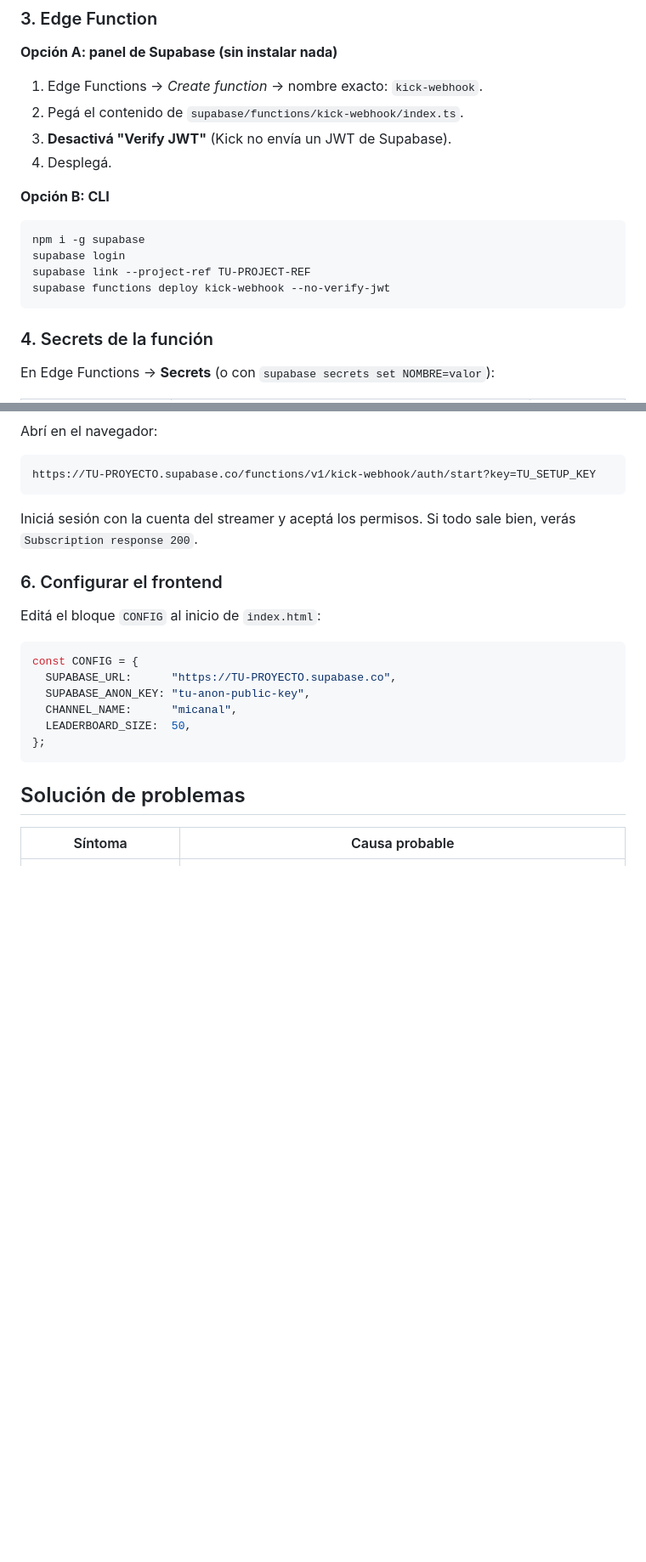
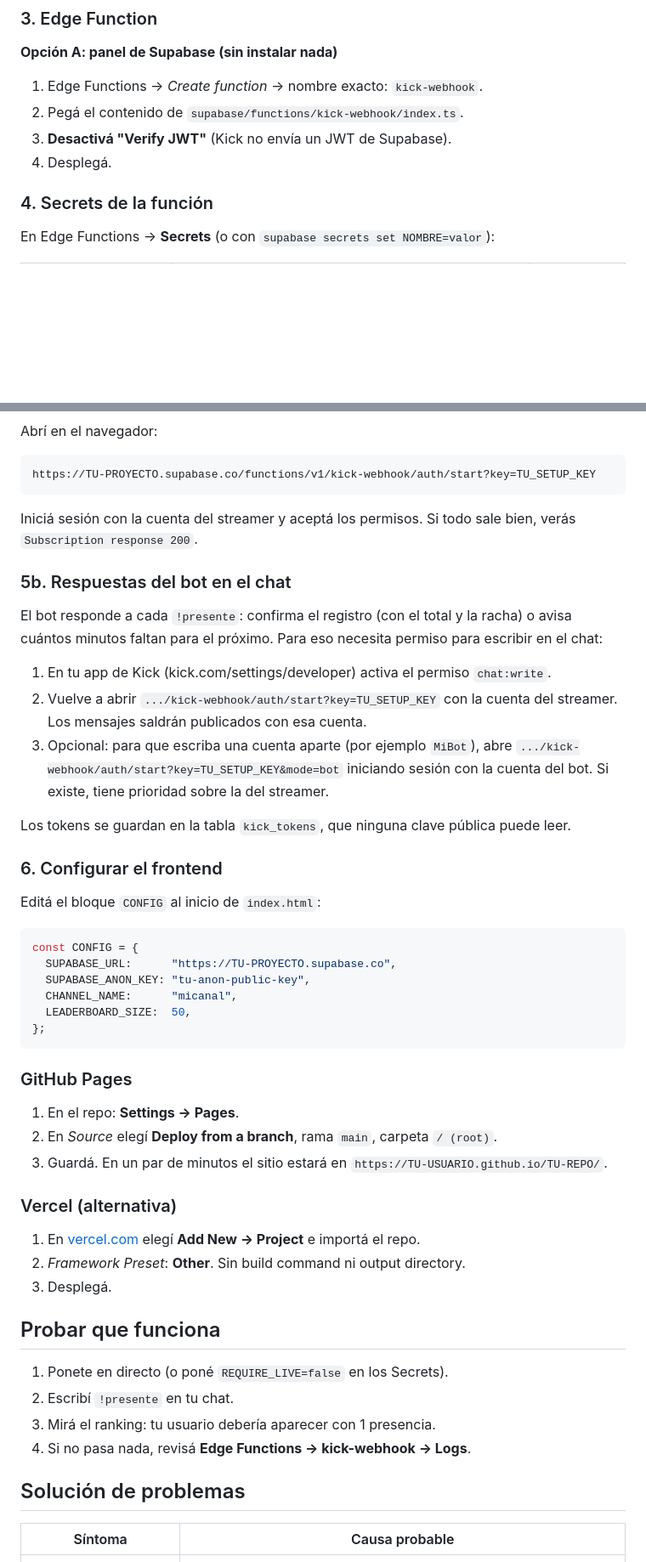
Before and after one commit to JustKarlos/presencia, a Markdown page: README.md, 2 parts joined by grey strips. Shown at 85% size. GitHub-like rendering; blank space fills up the shorter version.

````diff
--- a/README.md
+++ b/README.md
@@ -65,15 +68,6 @@ Chat de Kick → webhook de Kick → Edge Function (kick-webhook) → register_p
 3. **Desactivá "Verify JWT"** (Kick no envía un JWT de Supabase).
 4. Desplegá.
 
-**Opción B: CLI**
-
-```bash
-npm i -g supabase
-supabase login
-supabase link --project-ref TU-PROJECT-REF
-supabase functions deploy kick-webhook --no-verify-jwt
-```
-
 ### 4. Secrets de la función
 
 En Edge Functions → **Secrets** (o con `supabase secrets set NOMBRE=valor`):
@@ -99,6 +96,16 @@ https://TU-PROYECTO.supabase.co/functions/v1/kick-webhook/auth/start?key=TU_SETU
 
 Iniciá sesión con la cuenta del streamer y aceptá los permisos. Si todo sale bien, verás `Subscription response 200`.
 
+### 5b. Respuestas del bot en el chat
+
+El bot responde a cada `!presente`: confirma el registro (con el total y la racha) o avisa cuántos minutos faltan para el próximo. Para eso necesita permiso para escribir en el chat:
+
+1. En tu app de Kick (kick.com/settings/developer) activa el permiso `chat:write`.
+2. Vuelve a abrir `.../kick-webhook/auth/start?key=TU_SETUP_KEY` con la cuenta del streamer. Los mensajes saldrán publicados con esa cuenta.
+3. Opcional: para que escriba una cuenta aparte (por ejemplo `MiBot`), abre `.../kick-webhook/auth/start?key=TU_SETUP_KEY&mode=bot` iniciando sesión con la cuenta del bot. Si existe, tiene prioridad sobre la del streamer.
+
+Los tokens se guardan en la tabla `kick_tokens`, que ninguna clave pública puede leer.
+
 ### 6. Configurar el frontend
 
 Editá el bloque `CONFIG` al inicio de `index.html`:
@@ -112,6 +119,24 @@ const CONFIG = {
 };
 ```
 
+### GitHub Pages
+
+1. En el repo: **Settings → Pages**.
+2. En *Source* elegí **Deploy from a branch**, rama `main`, carpeta `/ (root)`.
+3. Guardá. En un par de minutos el sitio estará en `https://TU-USUARIO.github.io/TU-REPO/`.
+
+### Vercel (alternativa)
+
+1. En [vercel.com](https://vercel.com) elegí **Add New → Project** e importá el repo.
+2. *Framework Preset*: **Other**. Sin build command ni output directory.
+3. Desplegá.
+
+## Probar que funciona
+
+1. Ponete en directo (o poné `REQUIRE_LIVE=false` en los Secrets).
+2. Escribí `!presente` en tu chat.
+3. Mirá el ranking: tu usuario debería aparecer con 1 presencia.
+4. Si no pasa nada, revisá **Edge Functions → kick-webhook → Logs**.
 
 ## Solución de problemas
 
````
Also changed, not shown: other parts of README.md (+9 -0 lines).
